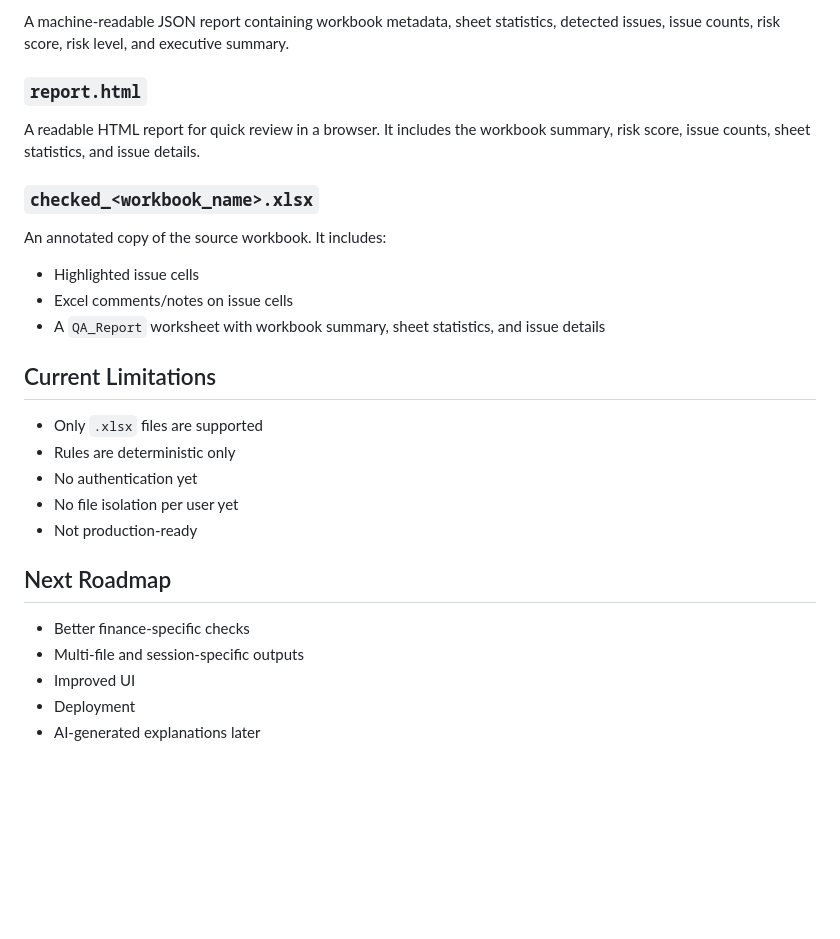
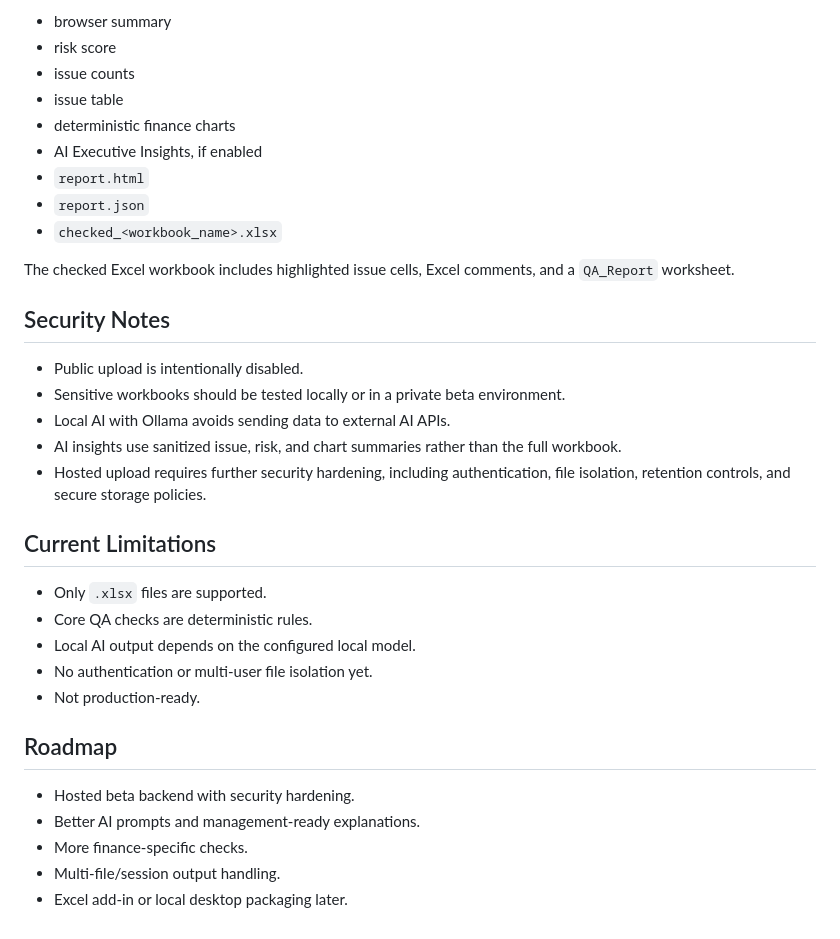
Before and after one commit to 65cjfh6c2k-tech/finance-report-checker, a Markdown page: README.md, the part around one of its changes. Rendered like a GitHub page; blank space fills up the shorter version.

```diff
--- a/README.md
+++ b/README.md
@@ -129,30 +171,36 @@ Flags a numeric period-over-period change greater than 50% between adjacent repo
 
-A machine-readable JSON report containing workbook metadata, sheet statistics, detected issues, issue counts, risk score, risk level, and executive summary.
+- browser summary
+- risk score
+- issue counts
+- issue table
+- deterministic finance charts
+- AI Executive Insights, if enabled
+- `report.html`
+- `report.json`
+- `checked_<workbook_name>.xlsx`
 
-### `report.html`
+The checked Excel workbook includes highlighted issue cells, Excel comments, and a `QA_Report` worksheet.
 
-A readable HTML report for quick review in a browser. It includes the workbook summary, risk score, issue counts, sheet statistics, and issue details.
+## Security Notes
 
-### `checked_<workbook_name>.xlsx`
-
-An annotated copy of the source workbook. It includes:
-
-- Highlighted issue cells
-- Excel comments/notes on issue cells
-- A `QA_Report` worksheet with workbook summary, sheet statistics, and issue details
+- Public upload is intentionally disabled.
+- Sensitive workbooks should be tested locally or in a private beta environment.
+- Local AI with Ollama avoids sending data to external AI APIs.
+- AI insights use sanitized issue, risk, and chart summaries rather than the full workbook.
+- Hosted upload requires further security hardening, including authentication, file isolation, retention controls, and secure storage policies.
 
 ## Current Limitations
 
-- Only `.xlsx` files are supported
-- Rules are deterministic only
-- No authentication yet
-- No file isolation per user yet
-- Not production-ready
+- Only `.xlsx` files are supported.
+- Core QA checks are deterministic rules.
+- Local AI output depends on the configured local model.
+- No authentication or multi-user file isolation yet.
+- Not production-ready.
 
-## Next Roadmap
+## Roadmap
 
-- Better finance-specific checks
-- Multi-file and session-specific outputs
-- Improved UI
-- Deployment
-- AI-generated explanations later
+- Hosted beta backend with security hardening.
+- Better AI prompts and management-ready explanations.
+- More finance-specific checks.
+- Multi-file/session output handling.
+- Excel add-in or local desktop packaging later.
```
Also changed, not shown: other parts of README.md (+118 -76 lines).
